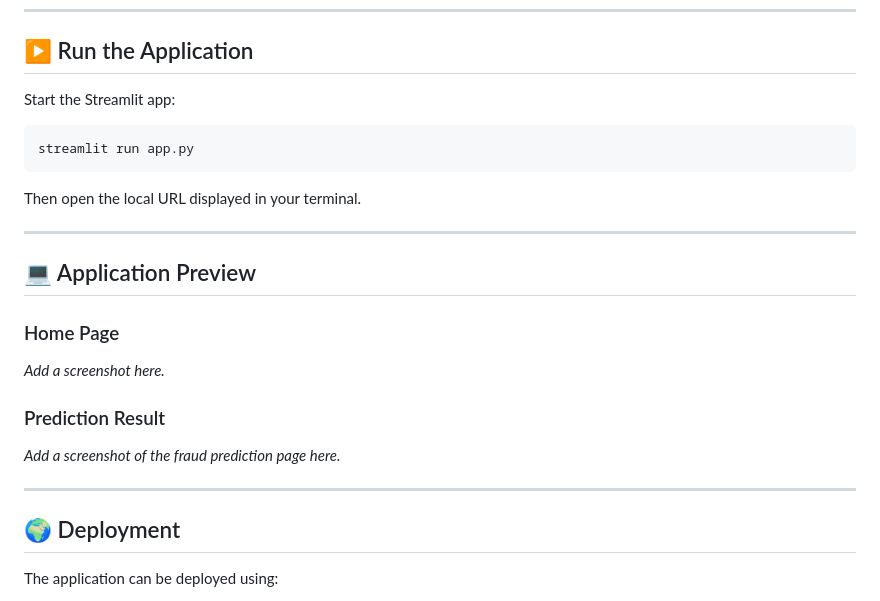
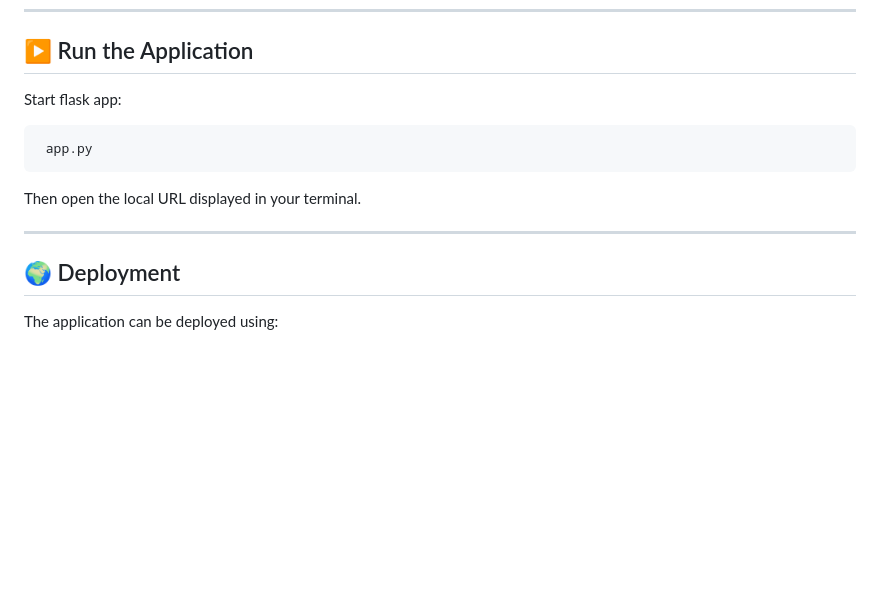
Before and after one commit to swetharani24/classification_project_deployment, a Markdown page: README.md, the part around the change. Drawn GitHub-style; blank space fills up the shorter version.

````diff
--- a/README.md
+++ b/README.md
@@ -154,27 +154,16 @@ pip install -r requirements.txt
 
 ## ▶️ Run the Application
 
-Start the Streamlit app:
+Start flask app:
 
 ```bash
-streamlit run app.py
+ app.py
 ```
 
 Then open the local URL displayed in your terminal.
 
 ---
 
-## 💻 Application Preview
-
-### Home Page
-
-_Add a screenshot here._
-
-### Prediction Result
-
-_Add a screenshot of the fraud prediction page here._
-
----
 
 ## 🌍 Deployment
 
````
